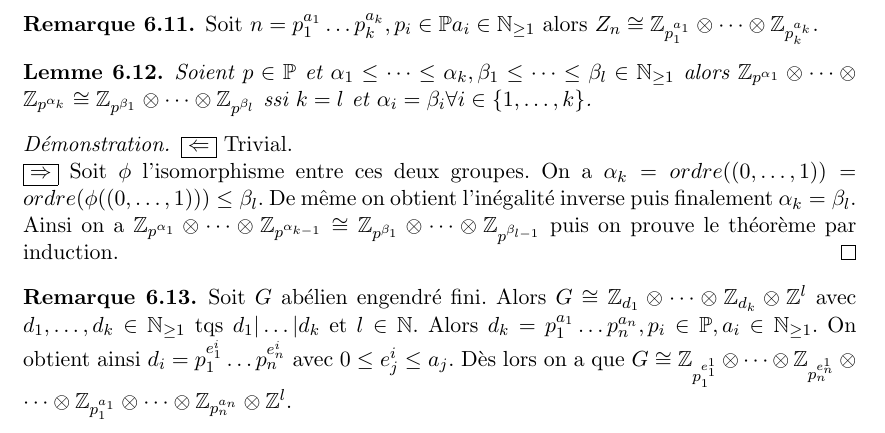
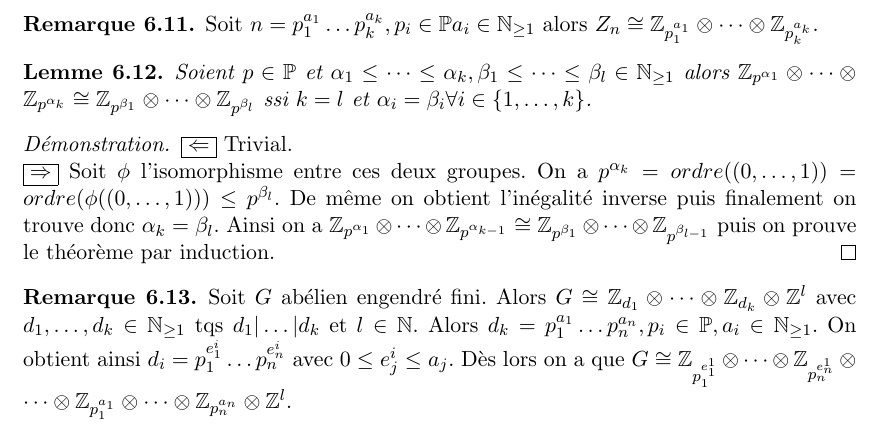
Before and after one commit to EisenIn/Algebre-Lineaire-2, a LaTeX book (notes.tex, which reads chapter05-groupes.tex): part of page 93 of 95, cut so that both start at the same text. Compiled offline with pdfLaTeX.

Commit message:
Update chapter05-groupes.tex

```diff
--- a/chapter05-groupes.tex
+++ b/chapter05-groupes.tex
@@ -126,7 +126,7 @@ Puis comme $U: \mathbb{Z}^n \rightarrow  \mathbb{Z}^n$ est un automorphisme on a
 
 \begin{proof}
 $\boxed { \Leftarrow  } $ Trivial. $\\$
-$\boxed { \Rightarrow  }$ Soit $\phi$ l'isomorphisme entre ces deux groupes. On a  $\alpha_k = ordre((0,\dots,1)) = ordre(\phi((0,\dots,1)))\le \beta_l$. De même on obtient l'inégalité inverse puis finalement  $\alpha_k=\beta_l$. Ainsi on a $\mathbb{Z}_{p^{\alpha_1}} \otimes \dots \otimes \mathbb{Z}_{p^{\alpha_{k-1}}} \cong \mathbb{Z}_{p^{\beta_1}} \otimes \dots \otimes \mathbb{Z}_{p^{\beta_{l-1}}}$ puis on prouve le théorème par induction.
+$\boxed { \Rightarrow  }$ Soit $\phi$ l'isomorphisme entre ces deux groupes. On a  $p^{\alpha_k} = ordre((0,\dots,1)) = ordre(\phi((0,\dots,1)))\le p^{\beta_l}$. De même on obtient l'inégalité inverse puis finalement on trouve donc $\alpha_k=\beta_l$. Ainsi on a $\mathbb{Z}_{p^{\alpha_1}} \otimes \dots \otimes \mathbb{Z}_{p^{\alpha_{k-1}}} \cong \mathbb{Z}_{p^{\beta_1}} \otimes \dots \otimes \mathbb{Z}_{p^{\beta_{l-1}}}$ puis on prouve le théorème par induction.
 \end{proof}
 
   \begin{remark}
```
